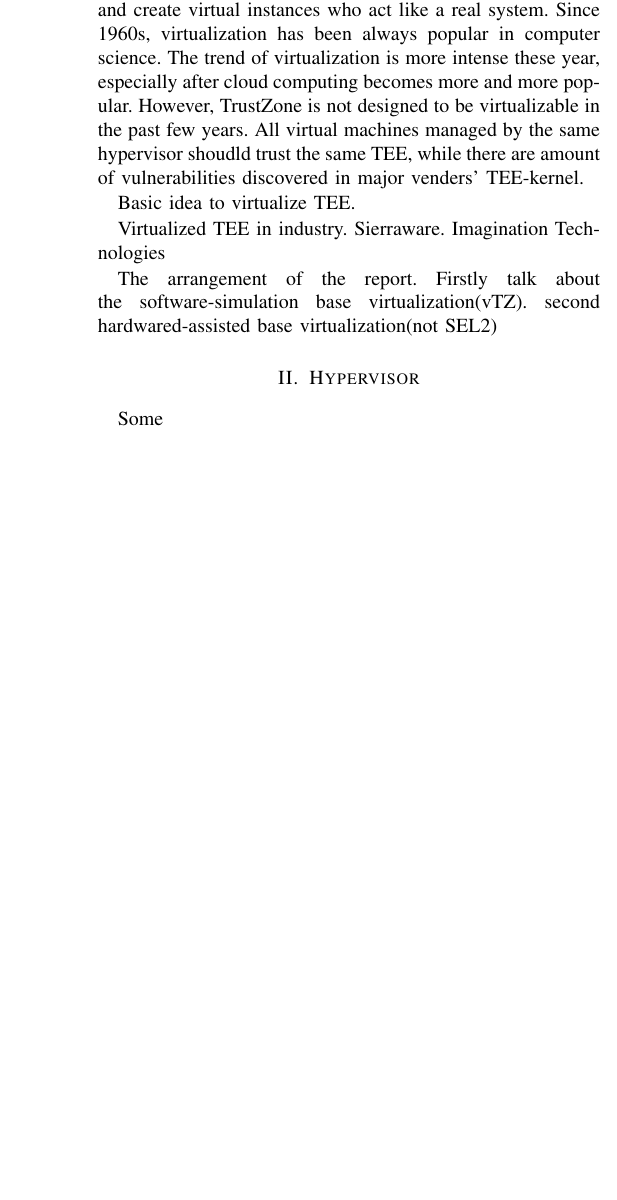
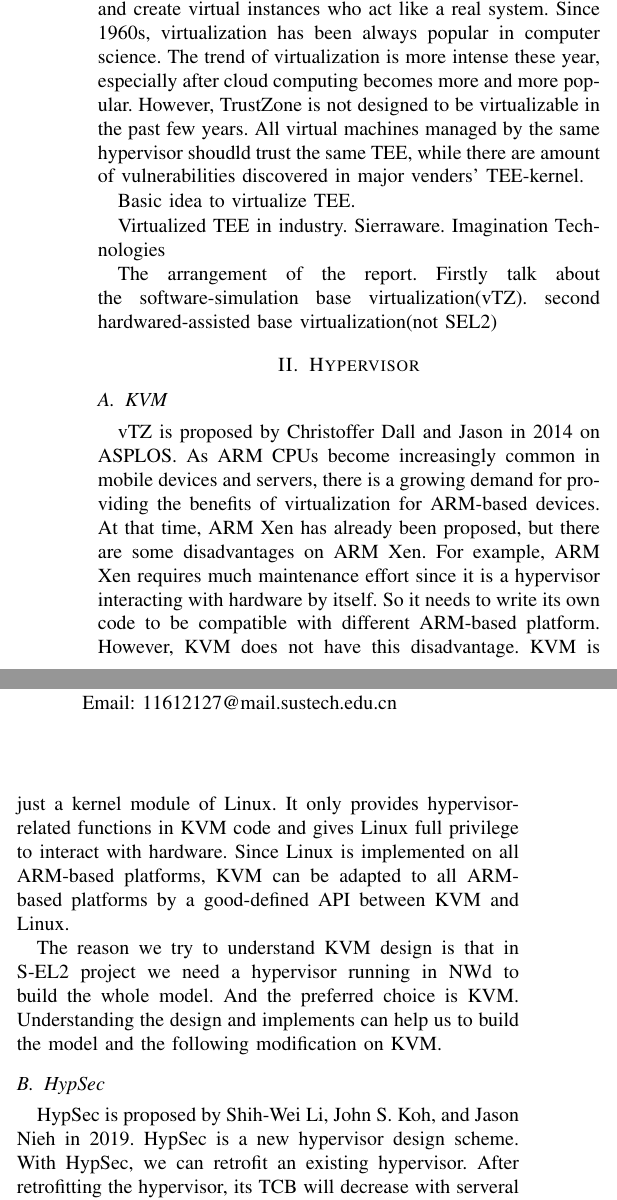
Before and after one commit to ShiqingLiu/SecureEL2-Report, a LaTeX paper (main.tex, which reads sections/hypervisor.tex): part of one column of page 1 of 2 before the commit and two parts of the columns of page 1 of 2 after it, the two joined at a grey line, cut so that both start at the same text, the shorter picture padded with empty space. Compiled offline with pdfLaTeX.

Commit message:
modify hypervisor sections

```diff
--- a/main.tex
+++ b/main.tex
@@ -350,7 +350,7 @@ Email: liusq2017@mail.sustech.edu.cn}
 \IEEEauthorblockN{Yinhua Chen}
 \IEEEauthorblockA{South University of Science and Technology\\
 Shenzhen, China\\
-Email: homer@thesimpsons.com}}
+Email: 11612127@mail.sustech.edu.cn}}
 % conference papers do not typically use \thanks and this command
 % is locked out in conference mode. If really needed, such as for
 % the acknowledgment of grants, issue a \IEEEoverridecommandlockouts
--- a/sections/hypervisor.tex
+++ b/sections/hypervisor.tex
@@ -1,3 +1,15 @@
 \section{Hypervisor}
 
-Some
+
+\subsection{KVM}
+
+vTZ is proposed by Christoffer Dall and Jason in 2014 on ASPLOS. As ARM CPUs become increasingly common in mobile devices and servers, there is a growing demand for providing the benefits of virtualization for ARM-based devices. At that time, ARM Xen has already been proposed, but there are some disadvantages on ARM Xen. For example, ARM Xen requires much maintenance effort since it is a hypervisor interacting with hardware by itself. So it needs to write its own code to be compatible with different ARM-based platform. However, KVM does not have this disadvantage. KVM is just a kernel module of Linux. It only provides hypervisor-related functions in KVM code and gives Linux full privilege to interact with hardware. Since Linux is implemented on all ARM-based platforms, KVM can be adapted to all ARM-based platforms by a good-defined API between KVM and Linux.
+
+The reason we try to understand KVM design is that in S-EL2 project we need a hypervisor running in NWd to build the whole model. And the preferred choice is KVM. Understanding the design and implements can help us to build the model and the following modification on KVM.
+
+
+\subsection{HypSec}
+
+HypSec is proposed by Shih-Wei Li, John S. Koh, and Jason Nieh in 2019. HypSec is a new hypervisor design scheme. With HypSec, we can retrofit an existing hypervisor. After retrofitting the hypervisor, its TCB will decrease with serveral orders of magnitude and its performance overhead is still acceptable. In conclusion, this is a hypervisor design pattern which can improve security of a hypervisor with a cost of small overhead.
+
+The reason that we read this paper is that there are two hypervisors in our S-EL2 model. A normal world hypervisor like KVM in NWd and a secure world hypervisor like Hafnium in SWd. In future we need to build a cross-world communication channel between these two hypervisors. And then there is a problem, the TCB might be too large. We might need to include KVM, hafnium and hafnium code lines into TCB. The TCB can be over millions lines of code, which is not acceptable. With HypSec, we can reduce KVM and hafnium's TCB by a several orders of magnitude, so a much smaller TCB can be gained.
```
